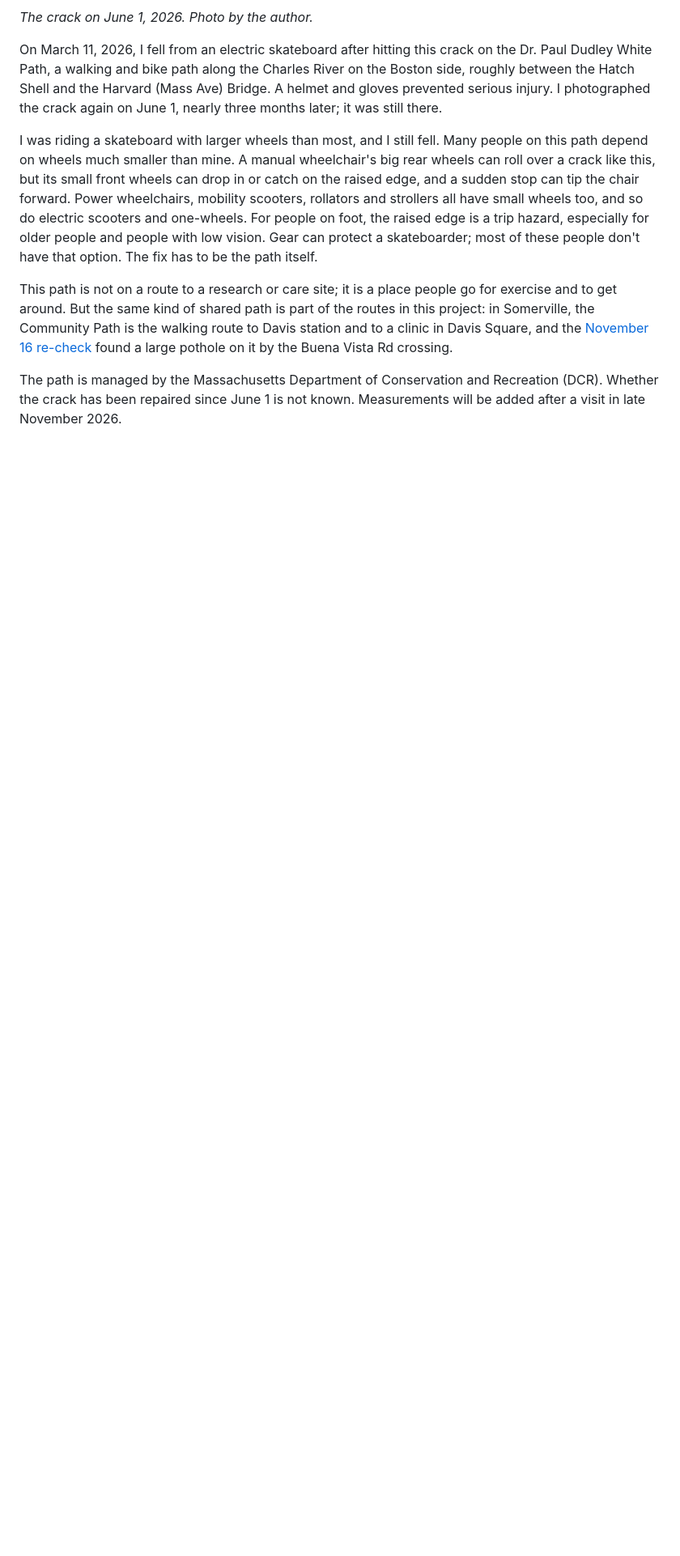
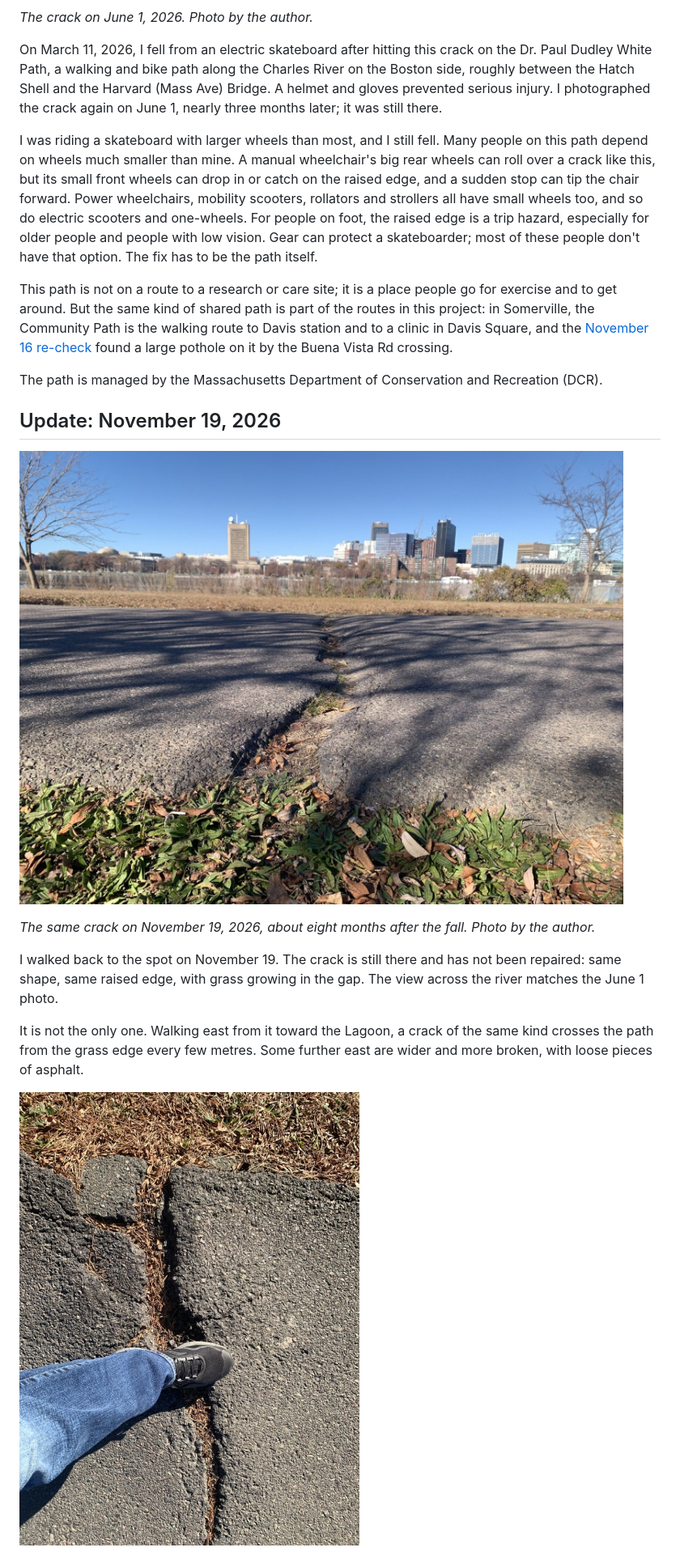
Before and after one commit to DBbun/route-to-research-checklist, a Markdown page: case-notes/esplanade-crack-2026.md, the part around one of its changes. Shown at 81% size. GitHub-like rendering; pictures changed too: case-notes/esplanade_crack_2026-11-19.jpg (added), case-notes/esplanade_crack_nearby_shoe_2026-11-19.jpg (added); blank space fills up the shorter version.

Commit message:
Case note: Esplanade crack still unrepaired on Nov 19, 2026; nearby cracks with shoe for scale
Co-Authored-By: Claude Opus 5.5 <noreply@anthropic.com>

```diff
--- a/case-notes/esplanade-crack-2026.md
+++ b/case-notes/esplanade-crack-2026.md
@@ -10,4 +10,17 @@ I was riding a skateboard with larger wheels than most, and I still fell. Many p
 
 This path is not on a route to a research or care site; it is a place people go for exercise and to get around. But the same kind of shared path is part of the routes in this project: in Somerville, the Community Path is the walking route to Davis station and to a clinic in Davis Square, and the [November 16 re-check](../reports/Davis_NorthCambridge_Recheck_Report_2026-11-16.pdf) found a large pothole on it by the Buena Vista Rd crossing.
 
-The path is managed by the Massachusetts Department of Conservation and Recreation (DCR). Whether the crack has been repaired since June 1 is not known. Measurements will be added after a visit in late November 2026.
+The path is managed by the Massachusetts Department of Conservation and Recreation (DCR).
+
+## Update: November 19, 2026
+
+![The same crack on November 19, 2026, seen from the same side of the path: a wide gap running across the asphalt from the grass edge, with grass and leaves growing in it and one side raised. Across the river are the Cambridge skyline and a clear blue sky.](esplanade_crack_2026-11-19.jpg)
+
+*The same crack on November 19, 2026, about eight months after the fall. Photo by the author.*
+
+I walked back to the spot on November 19. The crack is still there and has not been repaired: same shape, same raised edge, with grass growing in the gap. The view across the river matches the June 1 photo.
+
+It is not the only one. Walking east from it toward the Lagoon, a crack of the same kind crosses the path from the grass edge every few metres. Some further east are wider and more broken, with loose pieces of asphalt.
+
+![A long crack splitting the path lengthwise, filled with pine needles, with broken pieces of asphalt at the grass edge. A shoe placed beside the crack gives a sense of scale.](esplanade_crack_nearby_shoe_2026-11-19.jpg)
+
```
Also changed, not shown: other parts of case-notes/esplanade-crack-2026.md (+7 -0 lines).
